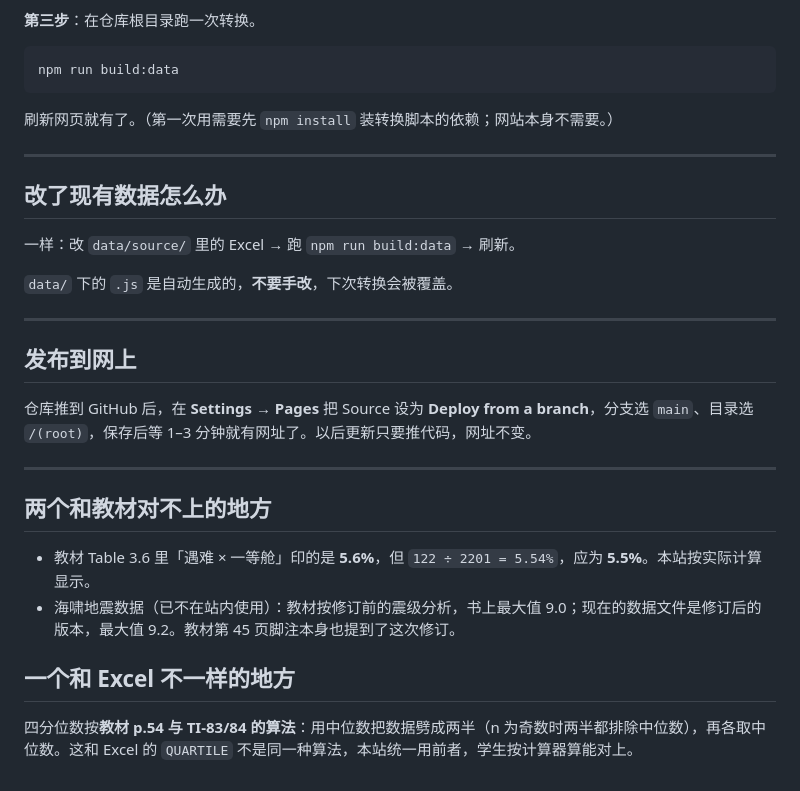
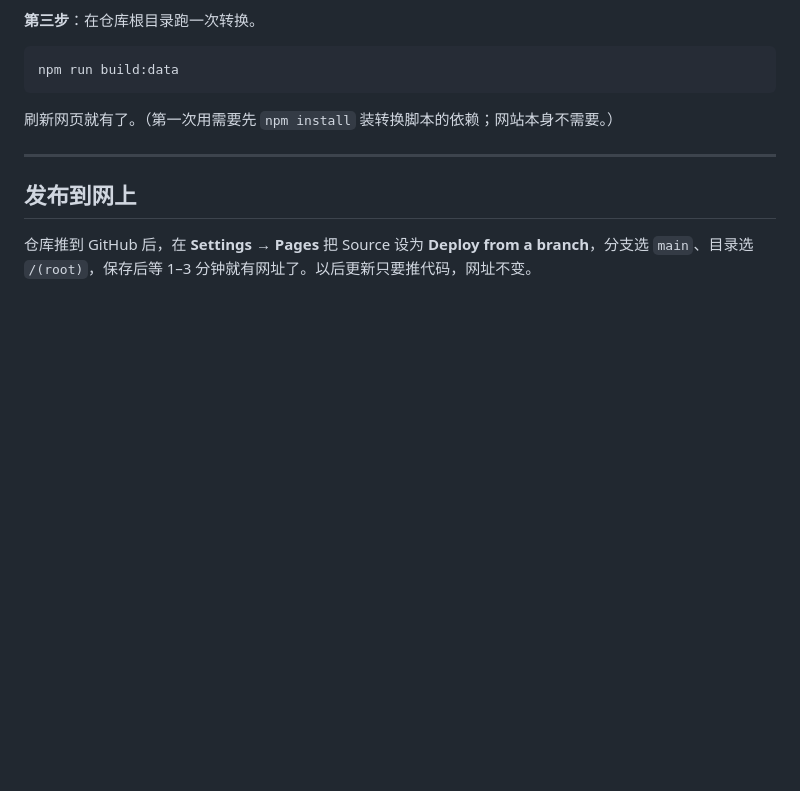
Before and after one commit to liuqin-shsid/AP-Stats-Hub, a Markdown page: README.md, the part around one of its changes. Drawn GitHub-style; blank space fills up the shorter version.

```diff
--- a/README.md
+++ b/README.md
@@ -140,25 +110,6 @@ npm run build:data
 
 ---
 
-## 改了现有数据怎么办
-
-一样：改 `data/source/` 里的 Excel → 跑 `npm run build:data` → 刷新。
-
-`data/` 下的 `.js` 是自动生成的，**不要手改**，下次转换会被覆盖。
-
----
-
 ## 发布到网上
 
 仓库推到 GitHub 后，在 **Settings → Pages** 把 Source 设为 **Deploy from a branch**，分支选 `main`、目录选 `/(root)`，保存后等 1–3 分钟就有网址了。以后更新只要推代码，网址不变。
-
----
-
-## 两个和教材对不上的地方
-
-- 教材 Table 3.6 里「遇难 × 一等舱」印的是 **5.6%**，但 `122 ÷ 2201 = 5.54%`，应为 **5.5%**。本站按实际计算显示。
-- 海啸地震数据（已不在站内使用）：教材按修订前的震级分析，书上最大值 9.0；现在的数据文件是修订后的版本，最大值 9.2。教材第 45 页脚注本身也提到了这次修订。
-
-## 一个和 Excel 不一样的地方
-
-四分位数按**教材 p.54 与 TI-83/84 的算法**：用中位数把数据劈成两半（n 为奇数时两半都排除中位数），再各取中位数。这和 Excel 的 `QUARTILE` 不是同一种算法，本站统一用前者，学生按计算器算能对上。
```
Also changed, not shown: other parts of README.md (+2 -32 lines).
